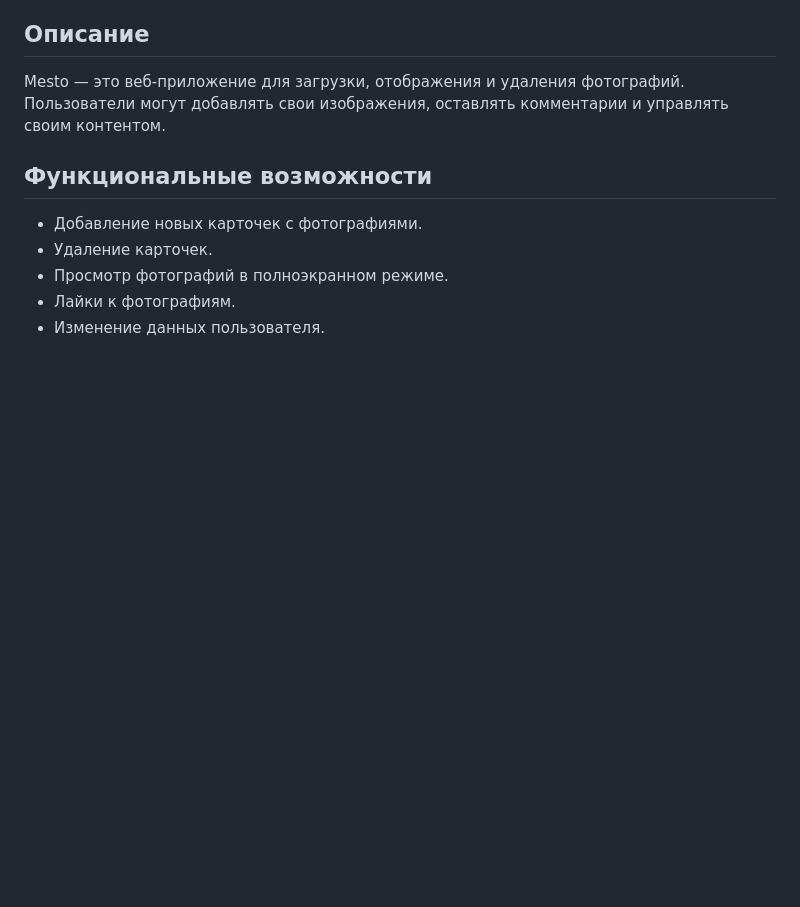
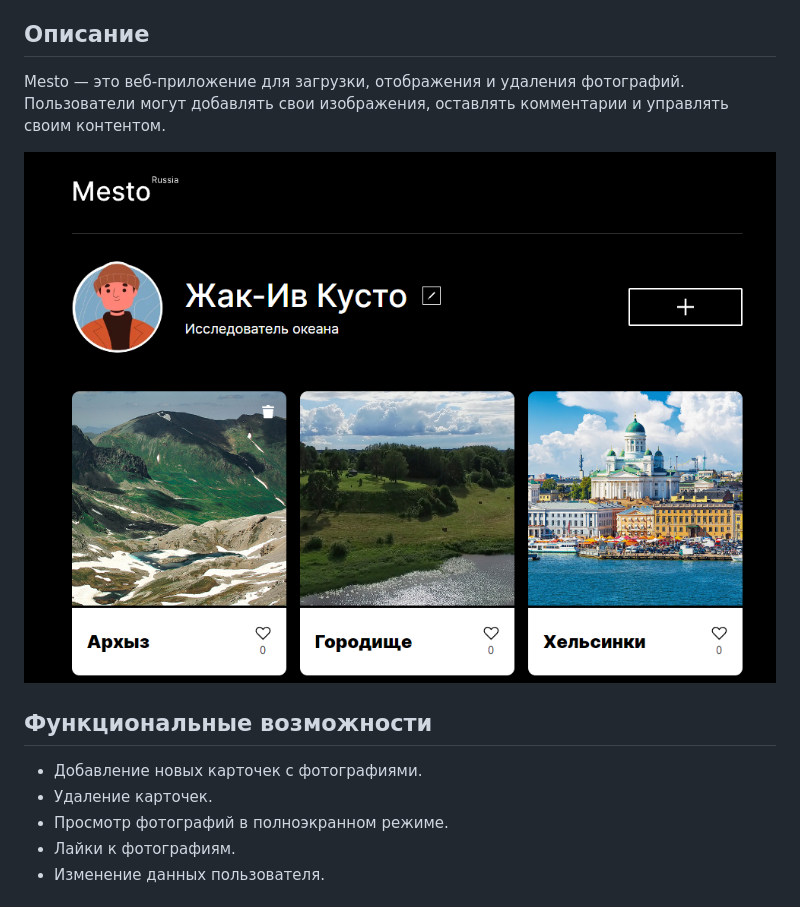
Before and after one commit to denischugunov/mesto-project-ff, a Markdown page: README.md, the part around the change. Drawn GitHub-style; pictures changed too: src/images/project-screen.png (added); blank space fills up the shorter version.

Commit message:
Add screen to README

```diff
--- a/README.md
+++ b/README.md
@@ -6,6 +6,8 @@
 ## Описание
 
 Mesto — это веб-приложение для загрузки, отображения и удаления фотографий. Пользователи могут добавлять свои изображения, оставлять комментарии и управлять своим контентом.
+
+![Изображение страницы проекта](./src/images/project-screen.png)
 
 ## Функциональные возможности
 
```
Also changed, not shown: 1 other file.
